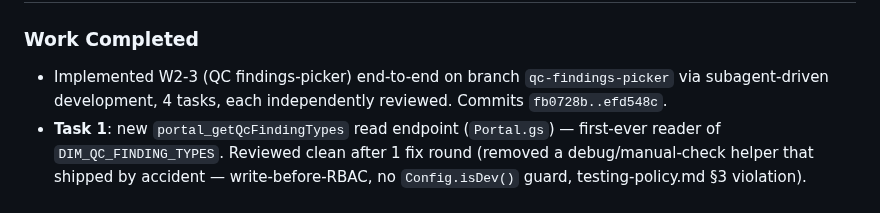
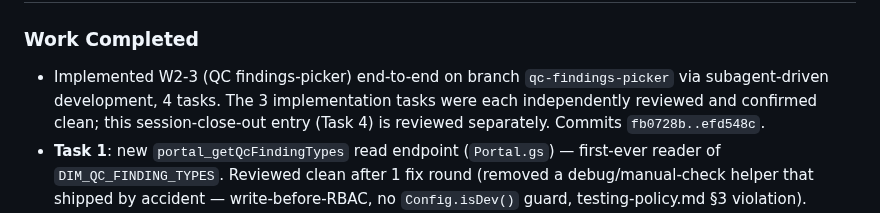
Before and after one commit to blccanada2026-lang/BLC-Automation, a Markdown page: SESSION_LOG.md, the part around the change. Rendered like a GitHub page.

Commit message:
docs: fix remaining false-completeness claim in SESSION_LOG.md opening line
The 2026-08-11 entry's opening summary sentence still said "4 tasks,
each independently reviewed" — same overclaim already fixed in
CTO_TASK_QUEUE.md, missed here. Reworded to distinguish the 3
implementation tasks (reviewed clean) from Task 4, this close-out
entry, which is reviewed separately. Grep sweep of both files for
"review" confirms no other instance of this claim remains.

Co-Authored-By: Claude Sonnet 5 <noreply@anthropic.com>

```diff
--- a/SESSION_LOG.md
+++ b/SESSION_LOG.md
@@ -8,7 +8,7 @@
 ## 2026-08-10 → 2026-08-11 Session (Wave 2 task W2-3 — findings-picker implemented, subagent-driven, 4 tasks)
 
 ### Work Completed
-- Implemented W2-3 (QC findings-picker) end-to-end on branch `qc-findings-picker` via subagent-driven development, 4 tasks, each independently reviewed. Commits `fb0728b..efd548c`.
+- Implemented W2-3 (QC findings-picker) end-to-end on branch `qc-findings-picker` via subagent-driven development, 4 tasks. The 3 implementation tasks were each independently reviewed and confirmed clean; this session-close-out entry (Task 4) is reviewed separately. Commits `fb0728b..efd548c`.
 - **Task 1**: new `portal_getQcFindingTypes` read endpoint (`Portal.gs`) — first-ever reader of `DIM_QC_FINDING_TYPES`. Reviewed clean after 1 fix round (removed a debug/manual-check helper that shipped by accident — write-before-RBAC, no `Config.isDev()` guard, testing-policy.md §3 violation).
 - **Task 2**: `QCHandler.gs` validation (rejects MINOR_REWORK/MAJOR_REWORK without `finding_codes`) + `FACT_QC_FINDINGS` write, 5 new tests, suite 12 registered in `TestHarness.gs`. Reviewed clean (0 Critical, 0 Important, 5 Minor deferred — below). Implementer itself caught and fixed a real pre-existing-test regression (3 fixtures needed `finding_codes` added) before review started.
 - **Task 3**: frontend picker UI on `#modal-qc-review` (`PortalView.html`). Reviewed clean after 1 fix round (added a missing scroll cap on the checklist, mirroring the existing `#sop-items-list` pattern).
```
